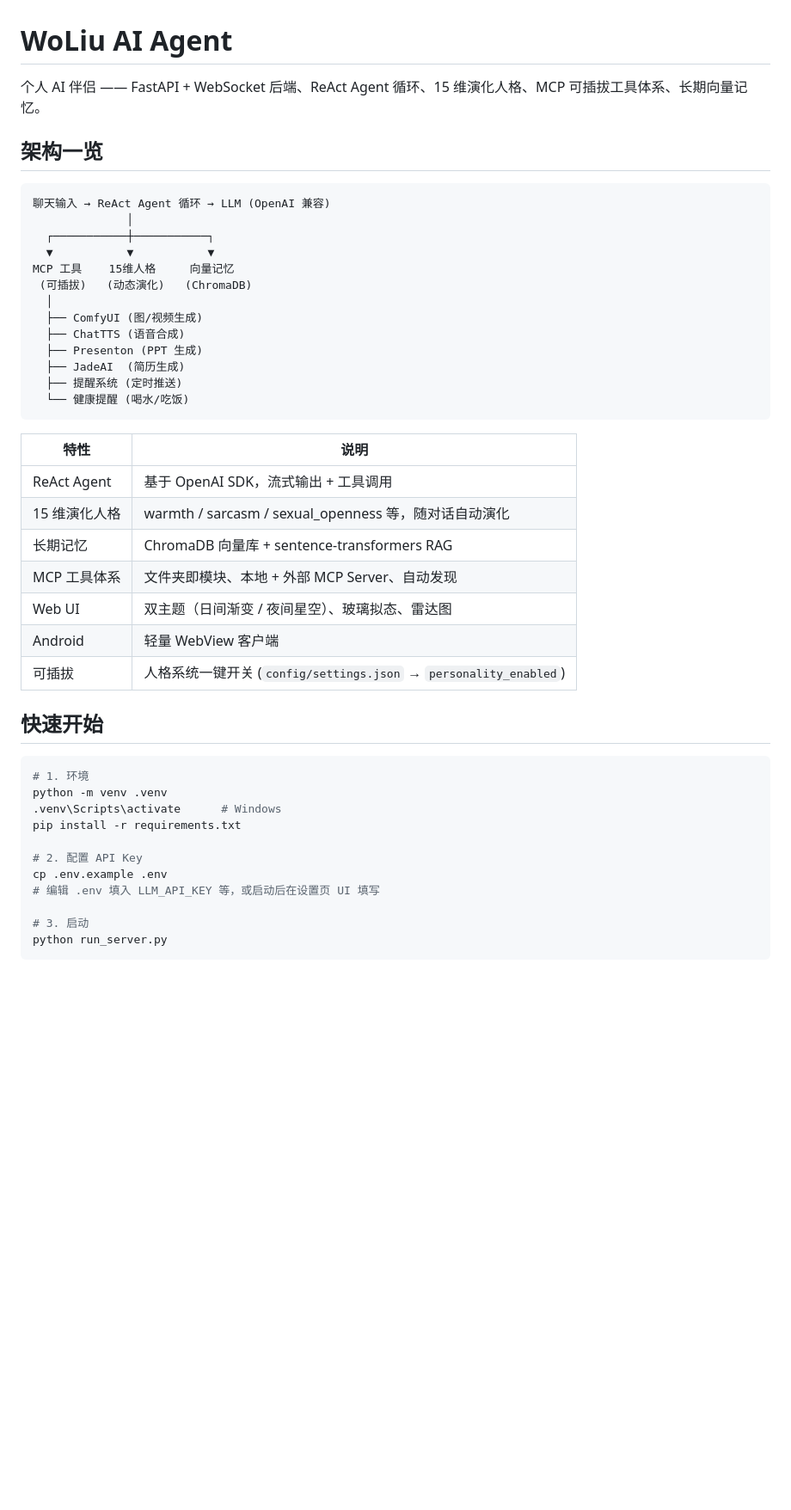
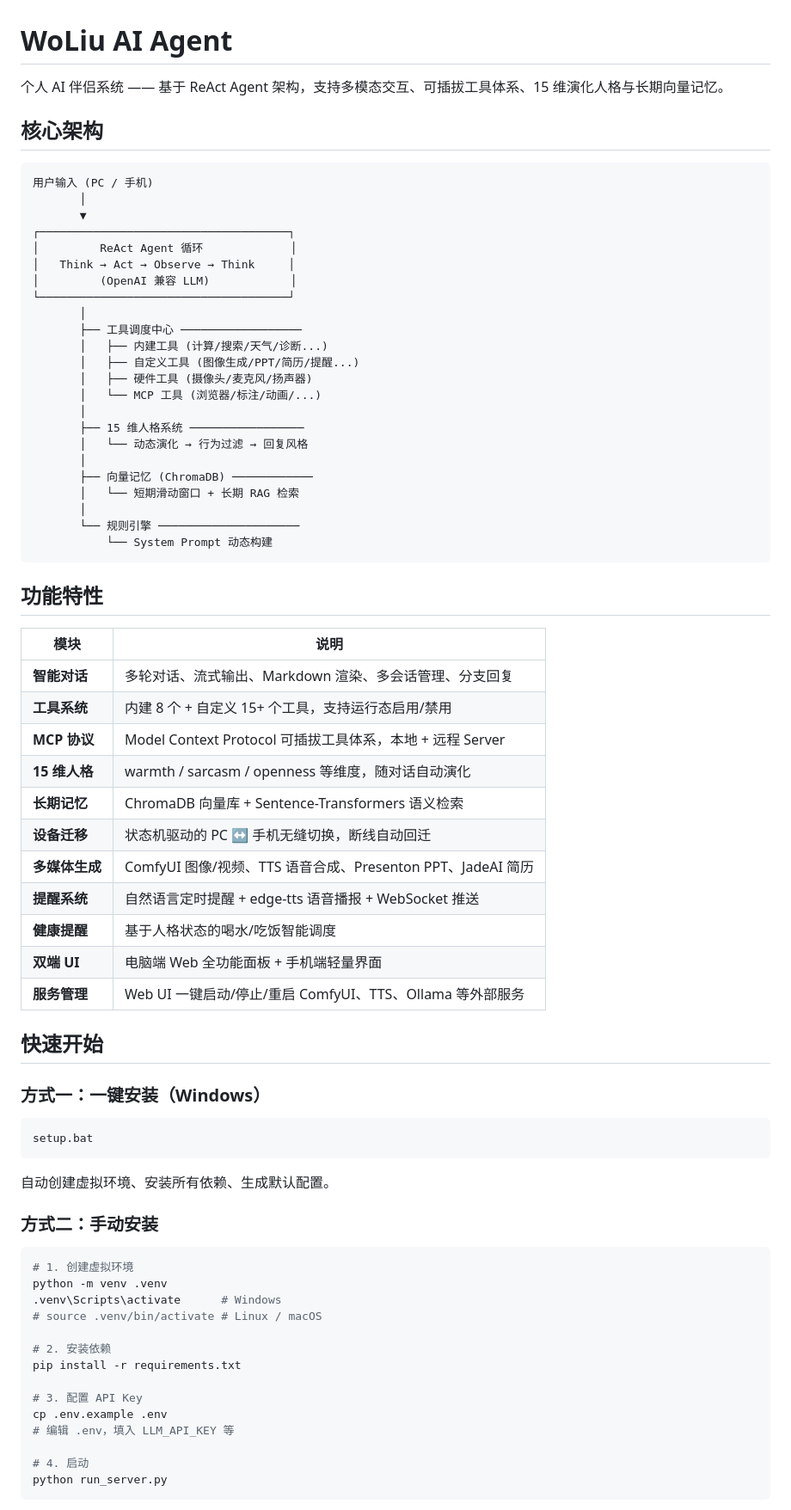
Before and after one commit to CloakGloom/WoLiu-AI-Agent, a Markdown page: README.md, the part around one of its changes. Shown at 86% size. Drawn GitHub-style; blank space fills up the shorter version.

Commit message:
Revise README for improved clarity and detail
Updated the README to enhance clarity and detail about the AI agent's architecture, features, and setup instructions.

````diff
--- a/README.md
+++ b/README.md
@@ -1,48 +1,77 @@
 # WoLiu AI Agent
 
-个人 AI 伴侣 —— FastAPI + WebSocket 后端、ReAct Agent 循环、15 维演化人格、MCP 可插拔工具体系、长期向量记忆。
+个人 AI 伴侣系统 —— 基于 ReAct Agent 架构，支持多模态交互、可插拔工具体系、15 维演化人格与长期向量记忆。
 
-## 架构一览
+## 核心架构
 
 ```
-聊天输入 → ReAct Agent 循环 → LLM (OpenAI 兼容)
-              │
-  ┌───────────┼───────────┐
-  ▼           ▼           ▼
-MCP 工具    15维人格     向量记忆
- (可插拔)   (动态演化)   (ChromaDB)
-  │
-  ├── ComfyUI (图/视频生成)
-  ├── ChatTTS (语音合成)
-  ├── Presenton (PPT 生成)
-  ├── JadeAI  (简历生成)
-  ├── 提醒系统 (定时推送)
-  └── 健康提醒 (喝水/吃饭)
+用户输入 (PC / 手机)
+       │
+       ▼
+┌─────────────────────────────────────┐
+│         ReAct Agent 循环             │
+│   Think → Act → Observe → Think     │
+│         (OpenAI 兼容 LLM)            │
+└─────────────────────────────────────┘
+       │
+       ├── 工具调度中心 ──────────────────
+       │   ├── 内建工具 (计算/搜索/天气/诊断...)
+       │   ├── 自定义工具 (图像生成/PPT/简历/提醒...)
+       │   ├── 硬件工具 (摄像头/麦克风/扬声器)
+       │   └── MCP 工具 (浏览器/标注/动画/...)
+       │
+       ├── 15 维人格系统 ─────────────────
+       │   └── 动态演化 → 行为过滤 → 回复风格
+       │
+       ├── 向量记忆 (ChromaDB) ────────────
+       │   └── 短期滑动窗口 + 长期 RAG 检索
+       │
+       └── 规则引擎 ─────────────────────
+           └── System Prompt 动态构建
 ```
 
-| 特性 | 说明 |
+## 功能特性
+
+| 模块 | 说明 |
 |------|------|
-| ReAct Agent | 基于 OpenAI SDK，流式输出 + 工具调用 |
-| 15 维演化人格 | warmth / sarcasm / sexual_openness 等，随对话自动演化 |
-| 长期记忆 | ChromaDB 向量库 + sentence-transformers RAG |
-| MCP 工具体系 | 文件夹即模块、本地 + 外部 MCP Server、自动发现 |
-| Web UI | 双主题（日间渐变 / 夜间星空）、玻璃拟态、雷达图 |
-| Android | 轻量 WebView 客户端 |
-| 可插拔 | 人格系统一键开关 (`config/settings.json` → `personality_enabled`) |
+| **智能对话** | 多轮对话、流式输出、Markdown 渲染、多会话管理、分支回复 |
+| **工具系统** | 内建 8 个 + 自定义 15+ 个工具，支持运行态启用/禁用 |
+| **MCP 协议** | Model Context Protocol 可插拔工具体系，本地 + 远程 Server |
+| **15 维人格** | warmth / sarcasm / openness 等维度，随对话自动演化 |
+| **长期记忆** | ChromaDB 向量库 + Sentence-Transformers 语义检索 |
+| **设备迁移** | 状态机驱动的 PC ↔ 手机无缝切换，断线自动回迁 |
+| **多媒体生成** | ComfyUI 图像/视频、TTS 语音合成、Presenton PPT、JadeAI 简历 |
+| **提醒系统** | 自然语言定时提醒 + edge-tts 语音播报 + WebSocket 推送 |
+| **健康提醒** | 基于人格状态的喝水/吃饭智能调度 |
+| **双端 UI** | 电脑端 Web 全功能面板 + 手机端轻量界面 |
+| **服务管理** | Web UI 一键启动/停止/重启 ComfyUI、TTS、Ollama 等外部服务 |
 
 ## 快速开始
 
+### 方式一：一键安装（Windows）
+
 ```bash
-# 1. 环境
+setup.bat
+```
+
+自动创建虚拟环境、安装所有依赖、生成默认配置。
+
+### 方式二：手动安装
+
+```bash
+# 1. 创建虚拟环境
 python -m venv .venv
 .venv\Scripts\activate      # Windows
+# source .venv/bin/activate # Linux / macOS
+
+# 2. 安装依赖
 pip install -r requirements.txt
 
-# 2. 配置 API Key
+# 3. 配置 API Key
 cp .env.example .env
-# 编辑 .env 填入 LLM_API_KEY 等，或启动后在设置页 UI 填写
+# 编辑 .env，填入 LLM_API_KEY 等
 
-# 3. 启动
+# 4. 启动
 python run_server.py
 ```
 
````
Also changed, not shown: other parts of README.md (+90 -32 lines).
